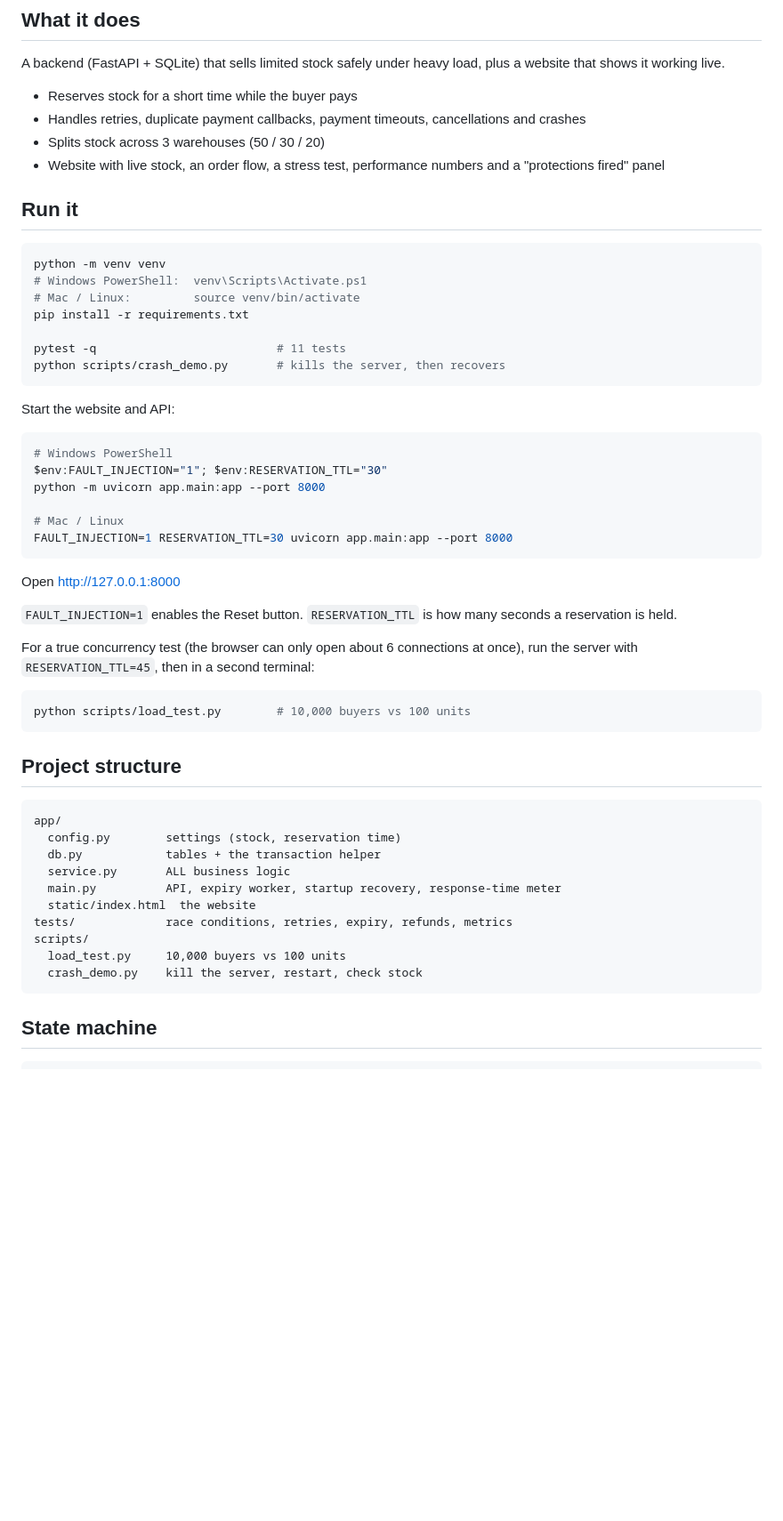
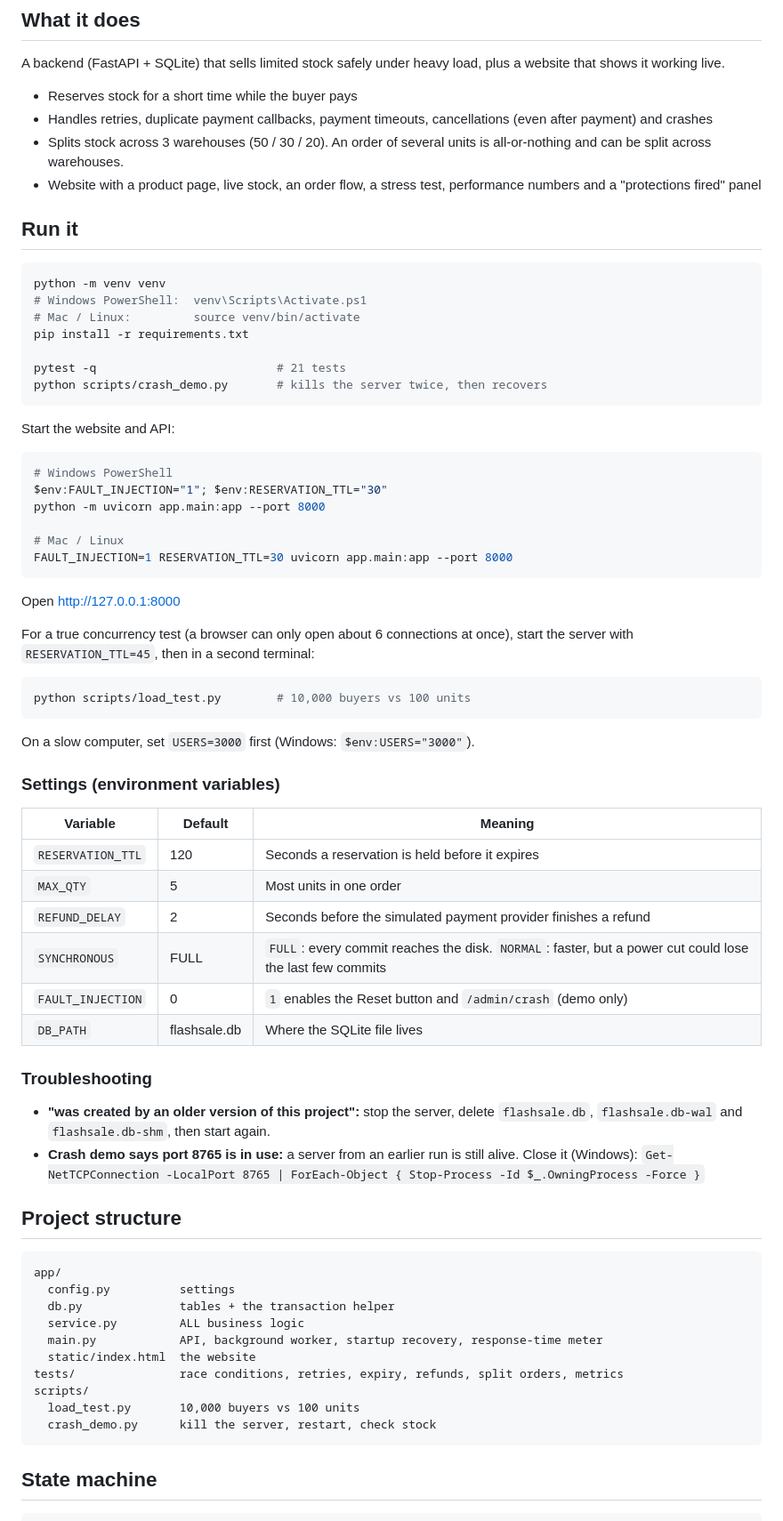
Before and after one commit to devnaroopesh01-dev/flash-sale-inventory, a Markdown page: README.md, the part around one of its changes. Shown at 89% size. Rendered like a GitHub page; blank space fills up the shorter version.

````diff
--- a/README.md
+++ b/README.md
@@ -10,9 +10,9 @@ Built for the Techcora Advanced System Design Challenge (PS 4).
 A backend (FastAPI + SQLite) that sells limited stock safely under heavy load, plus a website that shows it working live.
 
 - Reserves stock for a short time while the buyer pays
-- Handles retries, duplicate payment callbacks, payment timeouts, cancellations and crashes
-- Splits stock across 3 warehouses (50 / 30 / 20)
-- Website with live stock, an order flow, a stress test, performance numbers and a "protections fired" panel
+- Handles retries, duplicate payment callbacks, payment timeouts, cancellations (even after payment) and crashes
+- Splits stock across 3 warehouses (50 / 30 / 20). An order of several units is all-or-nothing and can be split across warehouses.
+- Website with a product page, live stock, an order flow, a stress test, performance numbers and a "protections fired" panel
 
 ## Run it
 
@@ -22,8 +22,8 @@ python -m venv venv
 # Mac / Linux:         source venv/bin/activate
 pip install -r requirements.txt
 
-pytest -q                          # 11 tests
-python scripts/crash_demo.py       # kills the server, then recovers
+pytest -q                          # 21 tests
+python scripts/crash_demo.py       # kills the server twice, then recovers
 ```
 
 Start the website and API:
@@ -39,27 +39,43 @@ FAULT_INJECTION=1 RESERVATION_TTL=30 uvicorn app.main:app --port 8000
 
 Open http://127.0.0.1:8000
 
-`FAULT_INJECTION=1` enables the Reset button. `RESERVATION_TTL` is how many seconds a reservation is held.
-
-For a true concurrency test (the browser can only open about 6 connections at once), run the server with `RESERVATION_TTL=45`, then in a second terminal:
+For a true concurrency test (a browser can only open about 6 connections at once), start the server with `RESERVATION_TTL=45`, then in a second terminal:
 
 ```bash
 python scripts/load_test.py        # 10,000 buyers vs 100 units
 ```
 
+On a slow computer, set `USERS=3000` first (Windows: `$env:USERS="3000"`).
+
+### Settings (environment variables)
+
+| Variable | Default | Meaning |
+|---|---|---|
+| `RESERVATION_TTL` | 120 | Seconds a reservation is held before it expires |
+| `MAX_QTY` | 5 | Most units in one order |
+| `REFUND_DELAY` | 2 | Seconds before the simulated payment provider finishes a refund |
+| `SYNCHRONOUS` | FULL | `FULL`: every commit reaches the disk. `NORMAL`: faster, but a power cut could lose the last few commits |
+| `FAULT_INJECTION` | 0 | `1` enables the Reset button and `/admin/crash` (demo only) |
+| `DB_PATH` | flashsale.db | Where the SQLite file lives |
+
+### Troubleshooting
+
+- **"was created by an older version of this project":** stop the server, delete `flashsale.db`, `flashsale.db-wal` and `flashsale.db-shm`, then start again.
+- **Crash demo says port 8765 is in use:** a server from an earlier run is still alive. Close it (Windows): `Get-NetTCPConnection -LocalPort 8765 | ForEach-Object { Stop-Process -Id $_.OwningProcess -Force }`
+
 ## Project structure
 
 ```
 app/
-  config.py        settings (stock, reservation time)
-  db.py            tables + the transaction helper
-  service.py       ALL business logic
-  main.py          API, expiry worker, startup recovery, response-time meter
+  config.py          settings
+  db.py              tables + the transaction helper
+  service.py         ALL business logic
+  main.py            API, background worker, startup recovery, response-time meter
   static/index.html  the website
-tests/             race conditions, retries, expiry, refunds, metrics
+tests/               race conditions, retries, expiry, refunds, split orders, metrics
 scripts/
-  load_test.py     10,000 buyers vs 100 units
-  crash_demo.py    kill the server, restart, check stock
+  load_test.py       10,000 buyers vs 100 units
+  crash_demo.py      kill the server, restart, check stock
 ```
 
 ## State machine
````
Also changed, not shown: other parts of README.md (+40 -20 lines).
